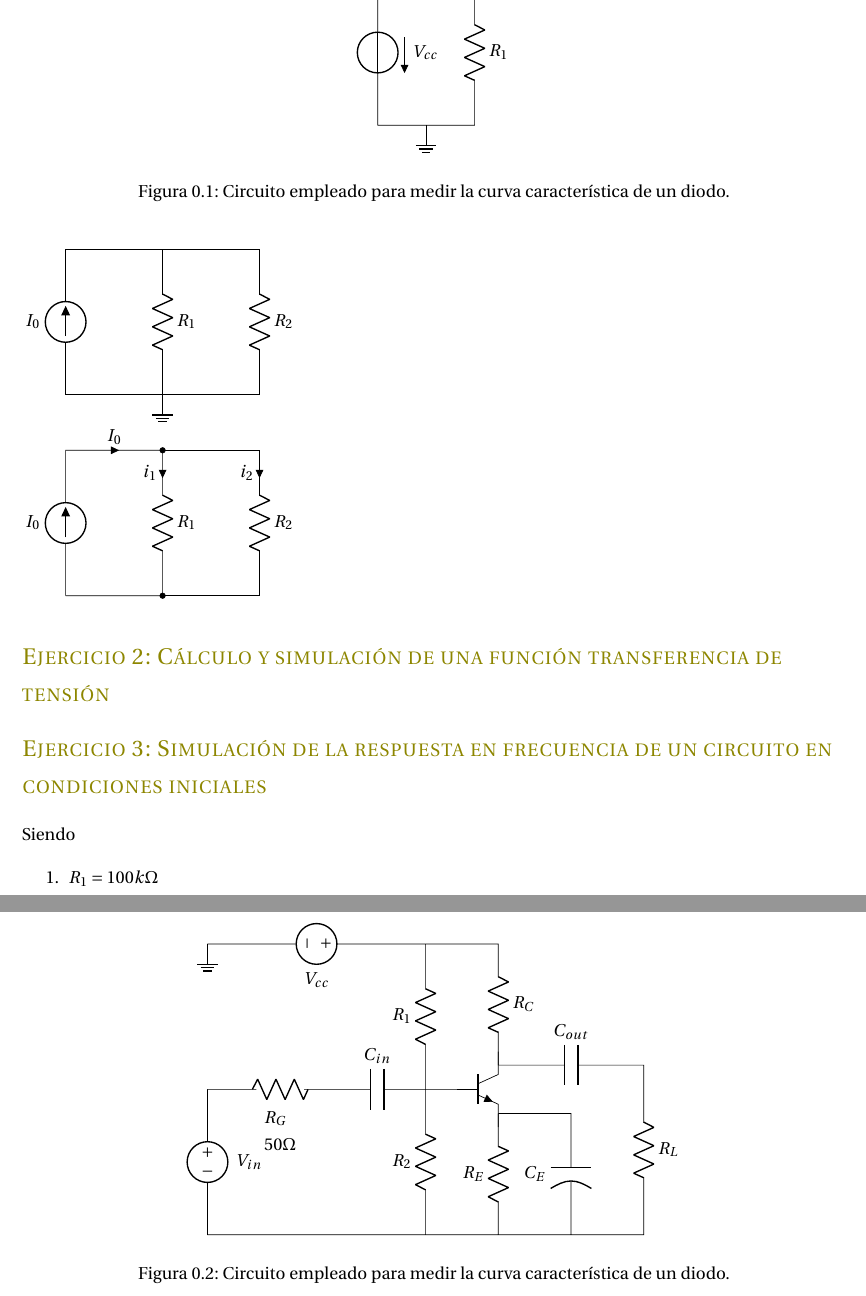
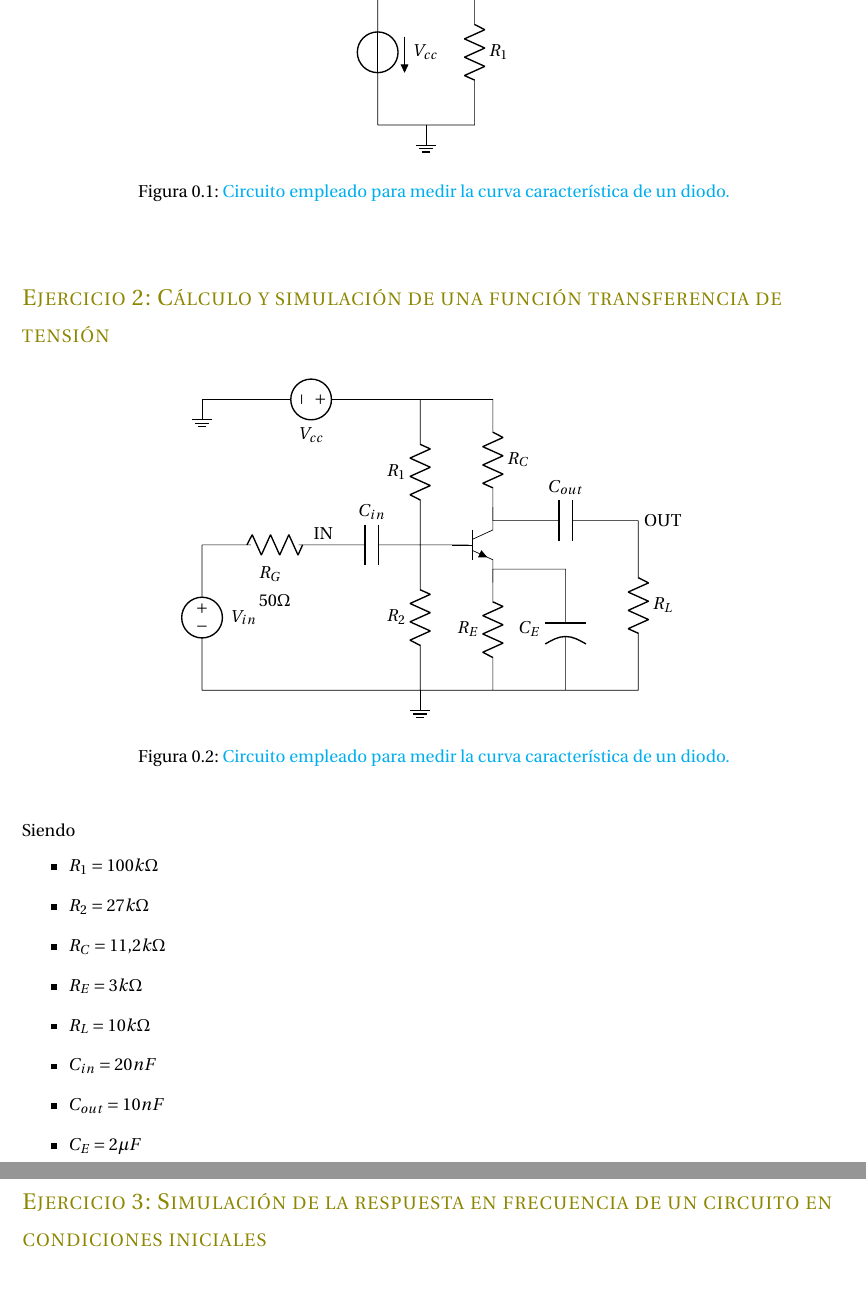
Before and after one commit to malenamuller/FisicaElectronicaTPS, a LaTeX document (INFORME/Informe.tex, which reads EJ1/EJ1.tex, EJ2/EJ2.tex, EJ3/EJ3.tex): two parts of pages 2 and 3 of 3, joined at a grey line, cut so that both start at the same text. Compiled offline with pdfLaTeX.

Commit message:
circuito del ej 2, terminado

```diff
--- a/EJ1/EJ1.tex
+++ b/EJ1/EJ1.tex
@@ -26,41 +15,6 @@
 	to[short] (1,0) node[ground]{}
 	(1,0) to[short] (0,0);
     \end{circuitikz}
-    \caption{Circuito empleado para medir la curva caracter\'istica de un diodo.}
+    \caption{\color{cyan}Circuito empleado para medir la curva caracter\'istica de un diodo.}
 \end{center}
 \end{figure}
-
-
-\begin{circuitikz}[american]
- \draw (0,0)
-to[isource, l=$I_0$]  	%Vertical
-(0,3) -- (2,3)				%linea horizontal arriba entre las dos primeras ramas \\
-to[R=$R_1$] 				%Vertical
-(2,0) -- (0,0);				%linea horizontal abajo entre dos primeras ramas \\
- \draw (2,3) -- (4,3)
-to[R=$R_2$]				%Vertical
-(4,0) -- (2,0);
-\draw (2,0) node[ground] {};
- \end{circuitikz}
-
-\begin{circuitikz}[american]
- \draw (0,0) to[isource, l=$I_0$] (0,3)
- to[short, -*, i=$I_0$] (2,3)
- to[R=$R_1$, i>_=$i_1$] (2,0) -- (0,0);
- \draw (2,3) -- (4,3)
- to[R=$R_2$, i>_=$i_2$]
- (4,0) to[short, -*] (2,0);
-
-
-
-
-
-
-
-
-
-
-
-
-
- \end{circuitikz}
--- a/EJ2/EJ2.tex
+++ b/EJ2/EJ2.tex
@@ -1 +1,36 @@
 \section*{\color{olive}Ejercicio 2: C\'alculo y simulaci\'on de una funci\'on transferencia de tensi\'on}
+
+\begin{figure}[!ht]
+ \begin{center}
+    \begin{circuitikz}[american]
+    \draw (0,3) to[V,v=$V_{in}$] (0,0) % The voltage source
+(0,3)  to[short] (1,3) to[R, l2_=$R_G$ and $50\Omega$]
+(2,3)  to[short] (3,3) to[C=$C_{in}$] (4,3) to[short] (5.5,3)
+%to[R=$R_G$]  (2,3)  to[short] (3,3) to[C=$c_{in}$] (4,3) to[short] (5.5,3)
+(6,3) node[npn]{}
+(0,0) to[short] (6,0) to[R=$R_E$] (6,2.5)
+(4.5,0) to[R=$R_2$] (4.5,3) to[R=$R_1$] (4.5,6) to[short] (6,6) to[R=$R_C$] (6,3.5)
+ to[C=$C_{out}$] (9,3.5) node[anchor=west] {OUT} (9,3.5)
+ to[R=$R_L$] (9,0) to[short] (6,0)
+(7.5,0) to[pC=$C_E$] (7.5,2.5) to[short] (6,2.5)
+(4.5,6)  to[V, v=$V_{cc}$] (0,6) node[ground]{}
+(2.5,3) node[anchor=south] {IN}
+(4.5,0) node[ground]{}
+;
+    \end{circuitikz}
+    \caption{\color{cyan}Circuito empleado para medir la curva caracter\'istica de un diodo.}
+\end{center}
+\end{figure}
+
+
+Siendo
+\begin{itemize}
+\item $ R_1 = 100k\Omega$
+\item $ R_2 = 27k\Omega$
+\item $ R_C = 11.2k\Omega$
+\item $ R_E = 3k\Omega$
+\item $ R_L = 10k\Omega$
+\item $ C_{in} = 20nF$
+\item $ C_{out} = 10nF$
+\item $ C_E = 2\mu F$
+\end{itemize}
--- a/EJ3/EJ3.tex
+++ b/EJ3/EJ3.tex
@@ -1,26 +1 @@
 \section*{\color{olive}Ejercicio 3: Simulaci\'on de la respuesta en frecuencia de un circuito en condiciones iniciales}
-
-
-\begin{figure}[h!]
- \begin{center}
-    \begin{circuitikz}[american]
-    \draw (0,3) to[V,v=$V_{in}$] (0,0) % The voltage source
-(0,3)  to[short] (1,3) to[R, l2_=$R_G$ and $50\Omega$]
-(2,3)  to[short] (3,3) to[C=$C_{in}$] (4,3) to[short] (5.5,3)
-%to[R=$R_G$]  (2,3)  to[short] (3,3) to[C=$c_{in}$] (4,3) to[short] (5.5,3)
-(6,3) node[npn]{}
-(0,0) to[short] (6,0) to[R=$R_E$] (6,2.5)
-(4.5,0) to[R=$R_2$] (4.5,3) to[R=$R_1$] (4.5,6) to[short] (6,6) to[R=$R_C$] (6,3.5)
- to[C=$C_{out}$] (9,3.5) to[R=$R_L$] (9,0) to[short] (6,0)
-(7.5,0) to[pC=$C_E$] (7.5,2.5) to[short] (6,2.5)
-(4.5,6)  to[V, v=$V_{cc}$] (0,6) node[ground]{};
-    \end{circuitikz}
-    \caption{Circuito empleado para medir la curva caracter\'istica de un diodo.}
-\end{center}
-\end{figure}
-
-
-Siendo
-\begin{enumerate}
-	\item $ R_1 = 100k\Omega$
-\end{enumerate}
```
Also changed, not shown: INFORME/Informe.pdf, EJ1/EJ1.tex (13 more changed lines), 1 other file.
